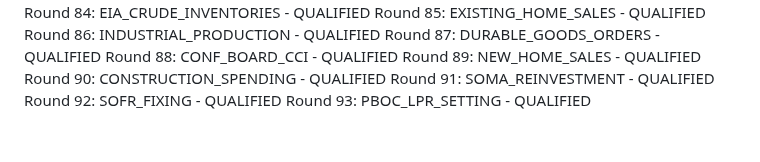
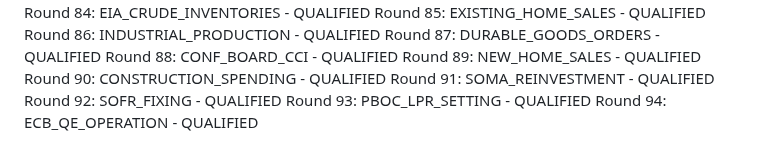
Before and after one commit to athenixai-lab/claude2, a Markdown page: zenyth-ideation/state/round_log.md, the part around the change. Rendered like a GitHub page.

Commit message:
Round 94: ECB_QE_OPERATION - QUALIFIED

```diff
--- a/zenyth-ideation/state/round_log.md
+++ b/zenyth-ideation/state/round_log.md
@@ -92,3 +92,4 @@ Round 90: CONSTRUCTION_SPENDING - QUALIFIED
 Round 91: SOMA_REINVESTMENT - QUALIFIED
 Round 92: SOFR_FIXING - QUALIFIED
 Round 93: PBOC_LPR_SETTING - QUALIFIED
+Round 94: ECB_QE_OPERATION - QUALIFIED
```
Also changed, not shown: 1 other file.
